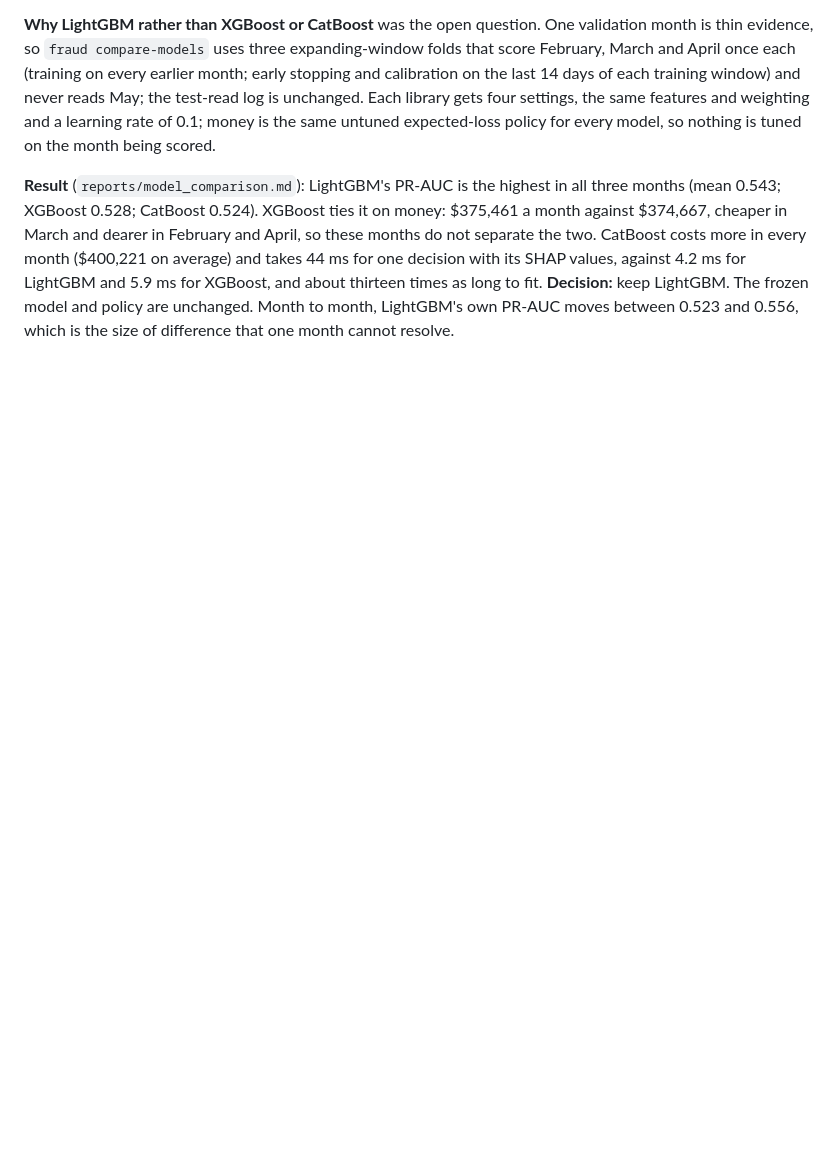
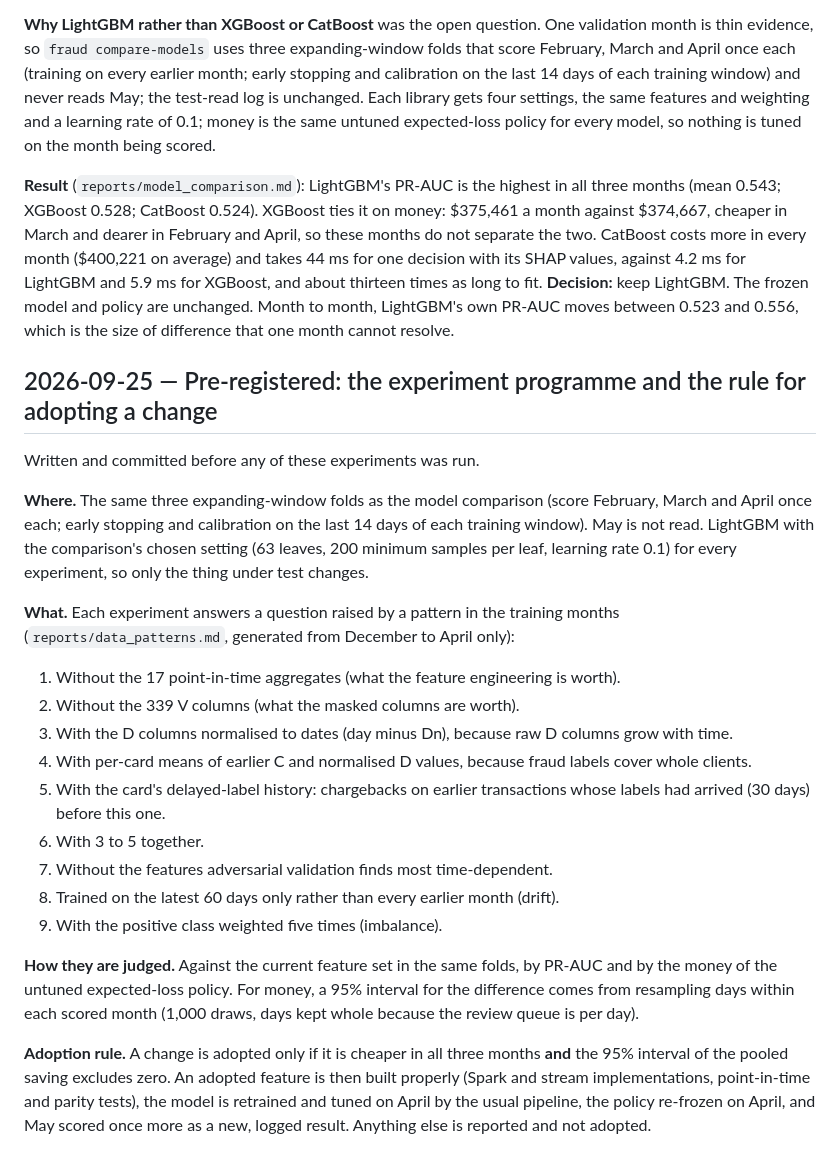
Before and after one commit to ssabeeth/fraud-detection, a Markdown page: DECISIONS.md, the part around the change. Drawn GitHub-style; blank space fills up the shorter version.

Commit message:
docs: pre-register the experiment programme and the adoption rule
Co-Authored-By: Claude Opus 5.5 <noreply@anthropic.com>

```diff
--- a/DECISIONS.md
+++ b/DECISIONS.md
@@ -693,3 +693,41 @@ thirteen times as long to fit. **Decision:** keep LightGBM. The frozen model and
 are unchanged. Month to month, LightGBM's own PR-AUC moves between
 0.523 and 0.556, which is the size of difference that one month
 cannot resolve.
+
+## 2026-09-25 — Pre-registered: the experiment programme and the rule for adopting a change
+
+Written and committed before any of these experiments was run.
+
+**Where.** The same three expanding-window folds as the model comparison (score
+February, March and April once each; early stopping and calibration on the last 14 days
+of each training window). May is not read. LightGBM with the comparison's chosen setting
+(63 leaves, 200 minimum samples per leaf, learning rate 0.1) for every experiment, so
+only the thing under test changes.
+
+**What.** Each experiment answers a question raised by a pattern in the training months
+(`reports/data_patterns.md`, generated from December to April only):
+
+1. Without the 17 point-in-time aggregates (what the feature engineering is worth).
+2. Without the 339 V columns (what the masked columns are worth).
+3. With the D columns normalised to dates (day minus Dn), because raw D columns grow with
+   time.
+4. With per-card means of earlier C and normalised D values, because fraud labels cover
+   whole clients.
+5. With the card's delayed-label history: chargebacks on earlier transactions whose
+   labels had arrived (30 days) before this one.
+6. With 3 to 5 together.
+7. Without the features adversarial validation finds most time-dependent.
+8. Trained on the latest 60 days only rather than every earlier month (drift).
+9. With the positive class weighted five times (imbalance).
+
+**How they are judged.** Against the current feature set in the same folds, by PR-AUC
+and by the money of the untuned expected-loss policy. For money, a 95% interval for the
+difference comes from resampling days within each scored month (1,000 draws, days kept
+whole because the review queue is per day).
+
+**Adoption rule.** A change is adopted only if it is cheaper in all three months **and**
+the 95% interval of the pooled saving excludes zero. An adopted feature is then built
+properly (Spark and stream implementations, point-in-time and parity tests), the model
+is retrained and tuned on April by the usual pipeline, the policy re-frozen on April,
+and May scored once more as a new, logged result. Anything else is reported and not
+adopted.
```
